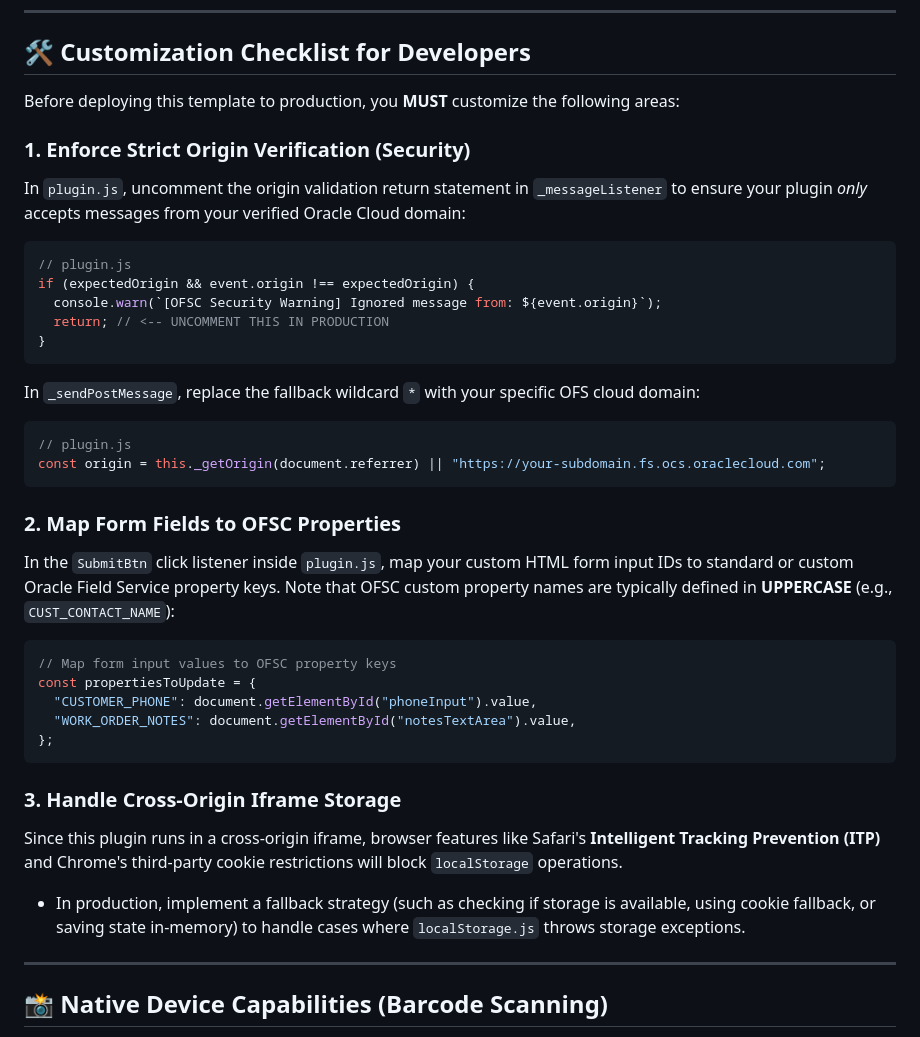
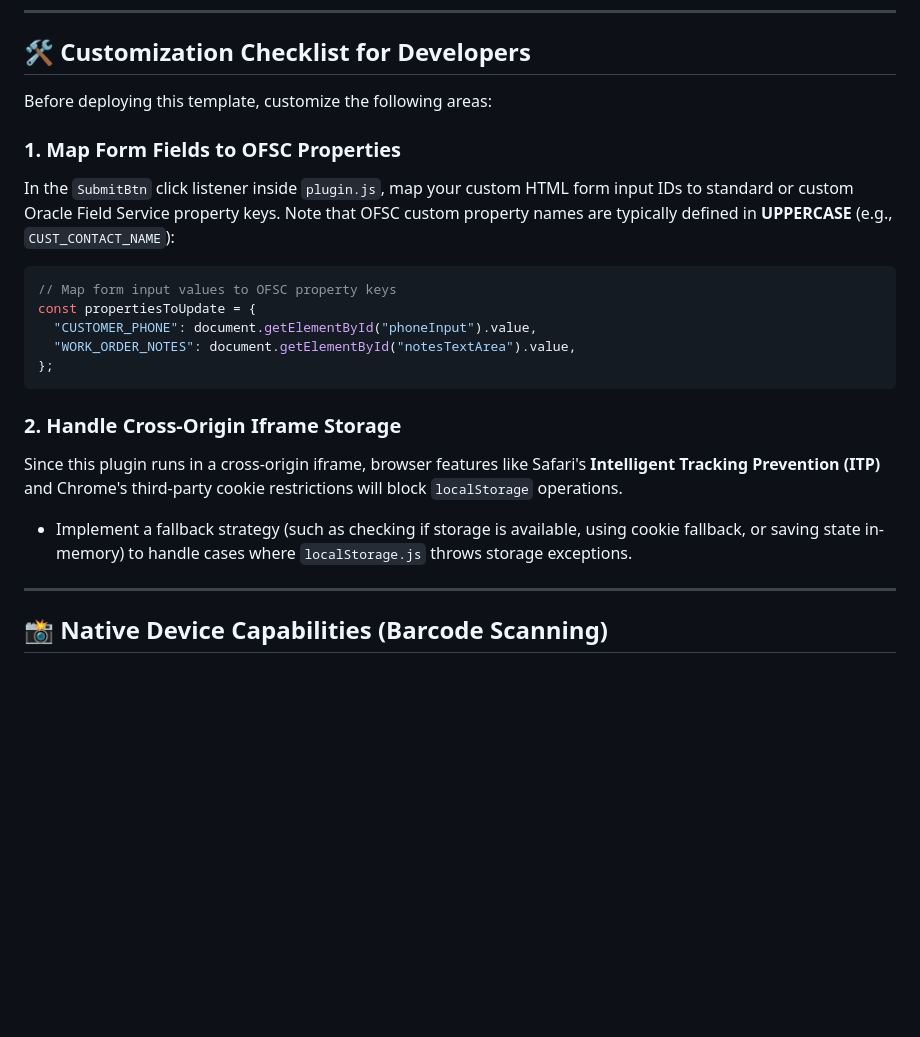
Before and after one commit to saikumargudelly/oracle-field-service-plugin-template, a Markdown page: README.md, the part around the change. GitHub-like rendering; blank space fills up the shorter version.

Commit message:
Update README: remove Enforce Strict Origin Verification section from customization checklist

````diff
--- a/README.md
+++ b/README.md
@@ -96,24 +96,9 @@ To test this plugin within your Oracle Field Service environment:
 
 ## 🛠️ Customization Checklist for Developers
 
-Before deploying this template to production, you **MUST** customize the following areas:
+Before deploying this template, customize the following areas:
 
-### 1. Enforce Strict Origin Verification (Security)
-In `plugin.js`, uncomment the origin validation return statement in `_messageListener` to ensure your plugin *only* accepts messages from your verified Oracle Cloud domain:
-```javascript
-// plugin.js
-if (expectedOrigin && event.origin !== expectedOrigin) {
-  console.warn(`[OFSC Security Warning] Ignored message from: ${event.origin}`);
-  return; // <-- UNCOMMENT THIS IN PRODUCTION
-}
-```
-In `_sendPostMessage`, replace the fallback wildcard `*` with your specific OFS cloud domain:
-```javascript
-// plugin.js
-const origin = this._getOrigin(document.referrer) || "https://your-subdomain.fs.ocs.oraclecloud.com";
-```
-
-### 2. Map Form Fields to OFSC Properties
+### 1. Map Form Fields to OFSC Properties
 In the `SubmitBtn` click listener inside `plugin.js`, map your custom HTML form input IDs to standard or custom Oracle Field Service property keys. Note that OFSC custom property names are typically defined in **UPPERCASE** (e.g., `CUST_CONTACT_NAME`):
 ```javascript
 // Map form input values to OFSC property keys
@@ -123,9 +108,9 @@ const propertiesToUpdate = {
 };
 ```
 
-### 3. Handle Cross-Origin Iframe Storage
+### 2. Handle Cross-Origin Iframe Storage
 Since this plugin runs in a cross-origin iframe, browser features like Safari's **Intelligent Tracking Prevention (ITP)** and Chrome's third-party cookie restrictions will block `localStorage` operations.
-- In production, implement a fallback strategy (such as checking if storage is available, using cookie fallback, or saving state in-memory) to handle cases where `localStorage.js` throws storage exceptions.
+- Implement a fallback strategy (such as checking if storage is available, using cookie fallback, or saving state in-memory) to handle cases where `localStorage.js` throws storage exceptions.
 
 ---
 
````
